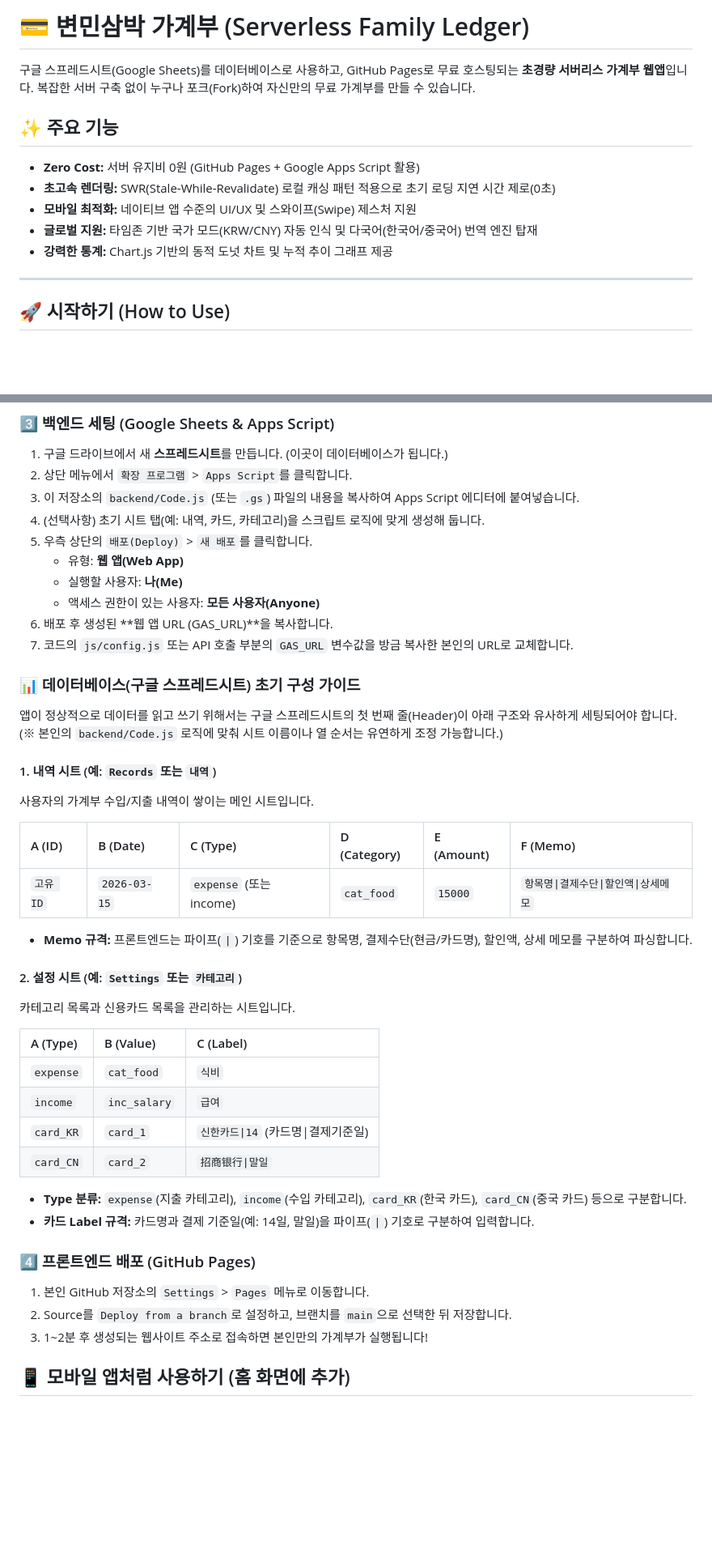
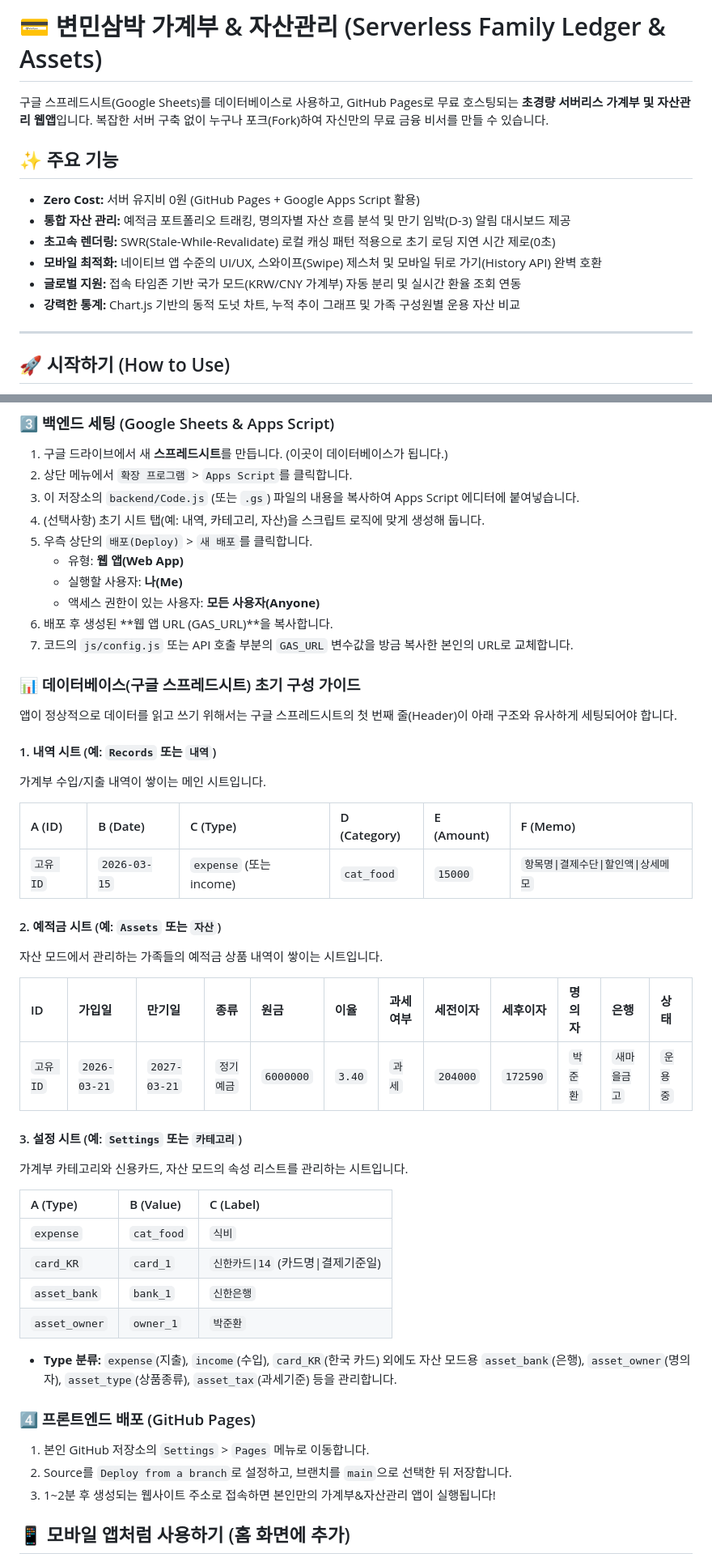
Before and after one commit to JunhwanPark/myMoneyBook, a Markdown page: README.md, 2 parts joined by grey strips. Shown at 81% size. Drawn GitHub-style; blank space fills up the shorter version.

Commit message:
docs: README.md 업데이트 (자산 모드 추가 및 불필요 기능 제거 반영)
Signed-off-by: Junhwan Park <semoking@naver.com>

```diff
--- a/README.md
+++ b/README.md
@@ -1,15 +1,16 @@
-# 💳 변민삼박 가계부 (Serverless Family Ledger)
+# 💳 변민삼박 가계부 & 자산관리 (Serverless Family Ledger & Assets)
 
-구글 스프레드시트(Google Sheets)를 데이터베이스로 사용하고, GitHub Pages로 무료 호스팅되는 **초경량 서버리스 가계부 웹앱**입니다.
-복잡한 서버 구축 없이 누구나 포크(Fork)하여 자신만의 무료 가계부를 만들 수 있습니다.
+구글 스프레드시트(Google Sheets)를 데이터베이스로 사용하고, GitHub Pages로 무료 호스팅되는 **초경량 서버리스 가계부 및 자산관리 웹앱**입니다.
+복잡한 서버 구축 없이 누구나 포크(Fork)하여 자신만의 무료 금융 비서를 만들 수 있습니다.
 
 ## ✨ 주요 기능
 
 - **Zero Cost:** 서버 유지비 0원 (GitHub Pages + Google Apps Script 활용)
+- **통합 자산 관리:** 예적금 포트폴리오 트래킹, 명의자별 자산 흐름 분석 및 만기 임박(D-3) 알림 대시보드 제공
 - **초고속 렌더링:** SWR(Stale-While-Revalidate) 로컬 캐싱 패턴 적용으로 초기 로딩 지연 시간 제로(0초)
-- **모바일 최적화:** 네이티브 앱 수준의 UI/UX 및 스와이프(Swipe) 제스처 지원
-- **글로벌 지원:** 타임존 기반 국가 모드(KRW/CNY) 자동 인식 및 다국어(한국어/중국어) 번역 엔진 탑재
-- **강력한 통계:** Chart.js 기반의 동적 도넛 차트 및 누적 추이 그래프 제공
+- **모바일 최적화:** 네이티브 앱 수준의 UI/UX, 스와이프(Swipe) 제스처 및 모바일 뒤로 가기(History API) 완벽 호환
+- **글로벌 지원:** 접속 타임존 기반 국가 모드(KRW/CNY 가계부) 자동 분리 및 실시간 환율 조회 연동
+- **강력한 통계:** Chart.js 기반의 동적 도넛 차트, 누적 추이 그래프 및 가족 구성원별 운용 자산 비교
 
 ---
 
@@ -37,7 +38,7 @@
 1. 구글 드라이브에서 새 **스프레드시트**를 만듭니다. (이곳이 데이터베이스가 됩니다.)
 2. 상단 메뉴에서 `확장 프로그램` > `Apps Script`를 클릭합니다.
 3. 이 저장소의 `backend/Code.js` (또는 `.gs`) 파일의 내용을 복사하여 Apps Script 에디터에 붙여넣습니다.
-4. (선택사항) 초기 시트 탭(예: 내역, 카드, 카테고리)을 스크립트 로직에 맞게 생성해 둡니다.
+4. (선택사항) 초기 시트 탭(예: 내역, 카테고리, 자산)을 스크립트 로직에 맞게 생성해 둡니다.
 5. 우측 상단의 `배포(Deploy)` > `새 배포`를 클릭합니다.
     - 유형: **웹 앱(Web App)**
     - 실행할 사용자: **나(Me)**
@@ -47,37 +48,42 @@
 
 ### 📊 데이터베이스(구글 스프레드시트) 초기 구성 가이드
 
-앱이 정상적으로 데이터를 읽고 쓰기 위해서는 구글 스프레드시트의 첫 번째 줄(Header)이 아래 구조와 유사하게 세팅되어야 합니다. (※ 본인의 `backend/Code.js` 로직에 맞춰 시트 이름이나 열 순서는 유연하게 조정 가능합니다.)
+앱이 정상적으로 데이터를 읽고 쓰기 위해서는 구글 스프레드시트의 첫 번째 줄(Header)이 아래 구조와 유사하게 세팅되어야 합니다.
 
 #### 1. 내역 시트 (예: `Records` 또는 `내역`)
 
-사용자의 가계부 수입/지출 내역이 쌓이는 메인 시트입니다.
+가계부 수입/지출 내역이 쌓이는 메인 시트입니다.
 
 | A (ID)    | B (Date)     | C (Type)                | D (Category) | E (Amount) | F (Memo)                             |
 | :-------- | :----------- | :---------------------- | :----------- | :--------- | :----------------------------------- |
 | `고유 ID` | `2026-03-15` | `expense` (또는 income) | `cat_food`   | `15000`    | `항목명\|결제수단\|할인액\|상세메모` |
 
-- **Memo 규격:** 프론트엔드는 파이프(`|`) 기호를 기준으로 항목명, 결제수단(현금/카드명), 할인액, 상세 메모를 구분하여 파싱합니다.
+#### 2. 예적금 시트 (예: `Assets` 또는 `자산`)
 
-#### 2. 설정 시트 (예: `Settings` 또는 `카테고리`)
+자산 모드에서 관리하는 가족들의 예적금 상품 내역이 쌓이는 시트입니다.
 
-카테고리 목록과 신용카드 목록을 관리하는 시트입니다.
+| ID        | 가입일       | 만기일       | 종류       | 원금      | 이율   | 과세여부 | 세전이자 | 세후이자 | 명의자   | 은행         | 상태     |
+| :-------- | :----------- | :----------- | :--------- | :-------- | :----- | :------- | :------- | :------- | :------- | :----------- | :------- |
+| `고유 ID` | `2026-03-21` | `2027-03-21` | `정기예금` | `6000000` | `3.40` | `과세`   | `204000` | `172590` | `박준환` | `새마을금고` | `운용중` |
 
-| A (Type)  | B (Value)    | C (Label)                           |
-| :-------- | :----------- | :---------------------------------- |
-| `expense` | `cat_food`   | `식비`                              |
-| `income`  | `inc_salary` | `급여`                              |
-| `card_KR` | `card_1`     | `신한카드\|14` (카드명\|결제기준일) |
-| `card_CN` | `card_2`     | `招商银行\|말일`                    |
+#### 3. 설정 시트 (예: `Settings` 또는 `카테고리`)
 
-- **Type 분류:** `expense`(지출 카테고리), `income`(수입 카테고리), `card_KR`(한국 카드), `card_CN`(중국 카드) 등으로 구분합니다.
-- **카드 Label 규격:** 카드명과 결제 기준일(예: 14일, 말일)을 파이프(`|`) 기호로 구분하여 입력합니다.
+가계부 카테고리와 신용카드, 자산 모드의 속성 리스트를 관리하는 시트입니다.
+
+| A (Type)      | B (Value)  | C (Label)                           |
+| :------------ | :--------- | :---------------------------------- |
+| `expense`     | `cat_food` | `식비`                              |
+| `card_KR`     | `card_1`   | `신한카드\|14` (카드명\|결제기준일) |
+| `asset_bank`  | `bank_1`   | `신한은행`                          |
+| `asset_owner` | `owner_1`  | `박준환`                            |
+
+- **Type 분류:** `expense`(지출), `income`(수입), `card_KR`(한국 카드) 외에도 자산 모드용 `asset_bank`(은행), `asset_owner`(명의자), `asset_type`(상품종류), `asset_tax`(과세기준) 등을 관리합니다.
 
 ### 4️⃣ 프론트엔드 배포 (GitHub Pages)
 
 1. 본인 GitHub 저장소의 `Settings` > `Pages` 메뉴로 이동합니다.
 2. Source를 `Deploy from a branch`로 설정하고, 브랜치를 `main`으로 선택한 뒤 저장합니다.
-3. 1~2분 후 생성되는 웹사이트 주소로 접속하면 본인만의 가계부가 실행됩니다!
+3. 1~2분 후 생성되는 웹사이트 주소로 접속하면 본인만의 가계부&자산관리 앱이 실행됩니다!
 
 ## 📱 모바일 앱처럼 사용하기 (홈 화면에 추가)
 
```
